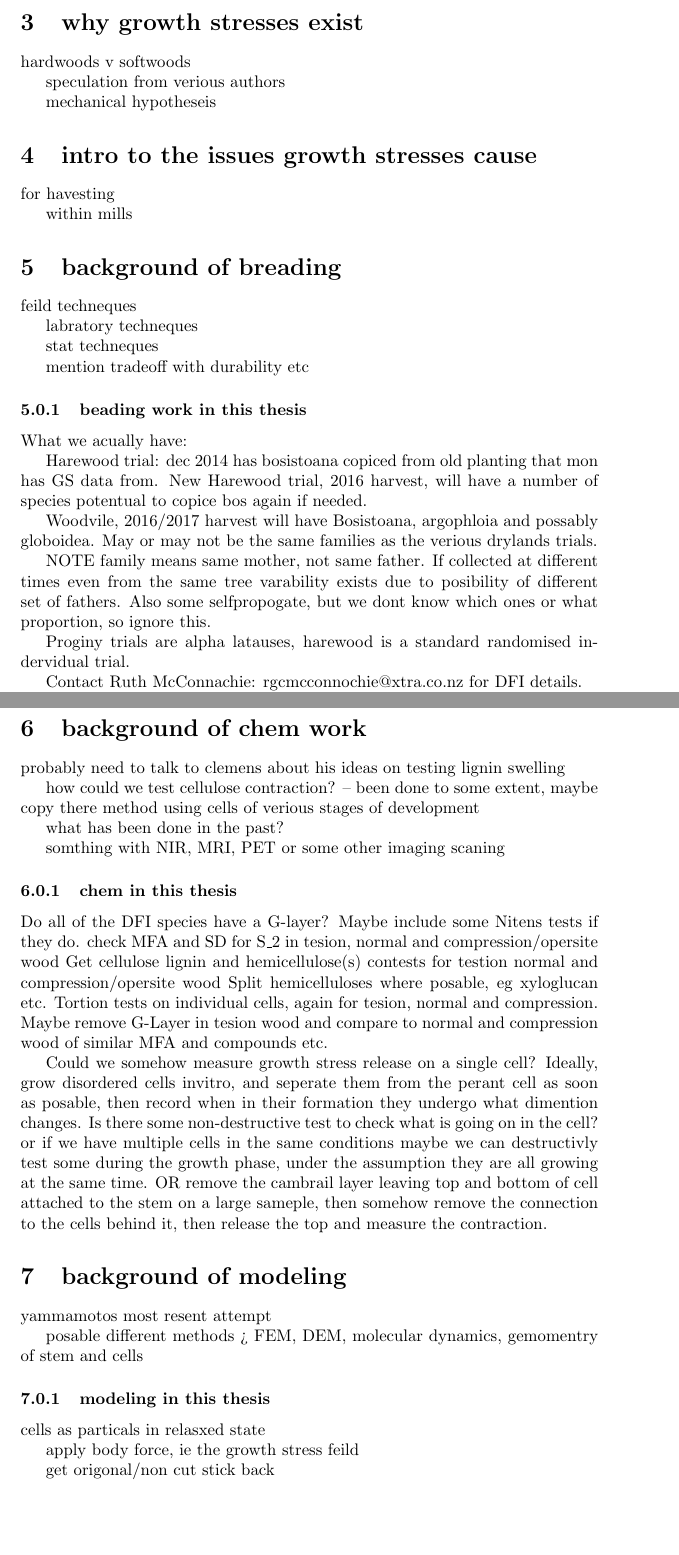
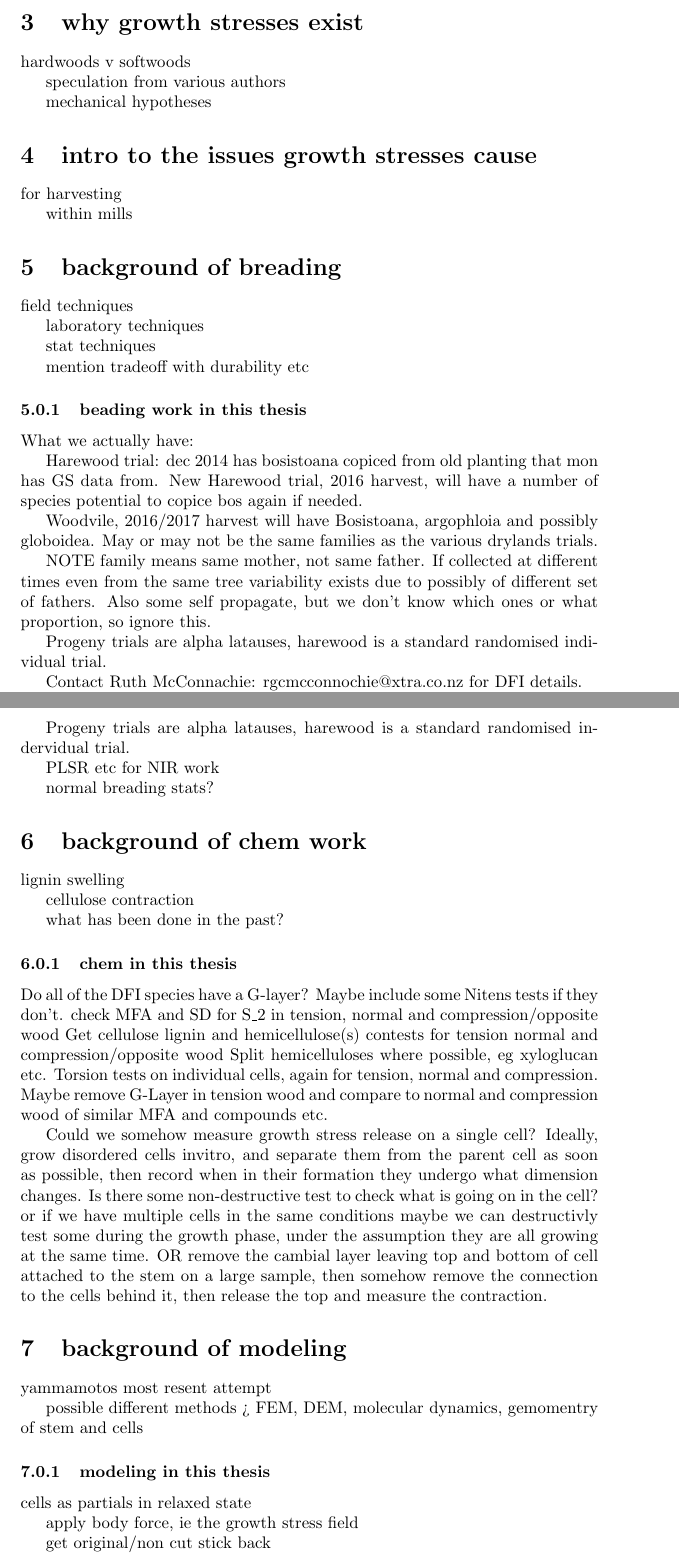
Before and after one commit to ntd14/proposal, a LaTeX document (proposal.tex): two parts of pages 2 and 3 of 4, joined at a grey line, cut so that both start at the same text, the shorter picture padded with empty space. Compiled offline with pdfLaTeX.

Commit message:
most spelling fixed

```diff
--- a/proposal.tex
+++ b/proposal.tex
@@ -88,42 +86,44 @@ issues with current understanding
 
 hardwoods v softwoods
 
-speculation from verious authors
+speculation from various authors
 
-mechanical hypotheseis
+mechanical hypotheses
 
 \section{intro to the issues growth stresses cause }
 
-for havesting
+for harvesting
 
 within mills
 
 \section{background of breading}
 
-feild techneques
+field techniques
 
-labratory techneques
+laboratory techniques
 
-stat techneques
+stat techniques
 
 mention tradeoff with durability etc
 
 \subsubsection{beading work in this thesis}
-What we acually have:
+What we actually have:
 
 Harewood trial:
 dec 2014 has bosistoana copiced from old planting that mon has GS data from.
-New Harewood trial, 2016 harvest, will have a number of species potentual to copice bos again if needed.
+New Harewood trial, 2016 harvest, will have a number of species potential to
+copice bos again if needed.
 
-Woodvile, 2016/2017 harvest will have Bosistoana, argophloia and possably globoidea.
-May or may not be the same families as the verious drylands trials.
+Woodvile, 2016/2017 harvest will have Bosistoana, argophloia and possibly globoidea.
+May or may not be the same families as the various drylands trials.
 
 NOTE family means same mother, not same father.
-If collected at different times even from the same tree varability exists due
-to posibility of different set of fathers. Also some selfpropogate, but we dont
+If collected at different times even from the same tree variability exists due
+to possibly of different set of fathers. Also some self propagate, but we don't
 know which ones or what proportion, so ignore this.
 
-Proginy trials are alpha latauses, harewood is a standard randomised indervidual trial.
+Progeny trials are alpha latauses, harewood is a standard randomised individual
+trial.
 
 Contact Ruth McConnachie: rgcmcconnochie@xtra.co.nz for DFI details.
 
@@ -142,41 +142,53 @@ on Sugi (Cryptomeria japonica) green logs using near-infraredspectroscopy
 
 statistics
 
+Progeny trials are alpha latauses, harewood is a standard randomised indervidual
+trial.
+
+PLSR etc for NIR work
+
+normal breading stats?
+
 \section{background of chem work}
 
-probably need to talk to clemens about his ideas on testing lignin swelling
+lignin swelling
 
-how could we test cellulose contraction? -- been done to some extent, maybe copy there method using cells of verious stages of development
+cellulose contraction
 
 what has been done in the past?
 
-somthing with NIR, MRI, PET or some other imaging scaning
 
 \subsubsection{chem in this thesis}
 
 Do all of the DFI species have a G-layer?
-Maybe include some Nitens tests if they do.
-check MFA and SD for S\_2 in tesion, normal and compression/opersite wood
-Get cellulose lignin and hemicellulose(s) contests for testion normal and compression/opersite wood
-    Split hemicelluloses where posable, eg xyloglucan etc.
-Tortion tests on individual cells, again for tesion, normal and compression. Maybe remove G-Layer in tesion wood and compare to normal and compression wood of similar MFA and compounds etc.
+Maybe include some Nitens tests if they don't.
+check MFA and SD for S\_2 in tension, normal and compression/opposite wood
+Get cellulose lignin and hemicellulose(s) contests for tension normal and
+compression/opposite wood Split hemicelluloses where possible, eg xyloglucan
+etc.
+Torsion tests on individual cells, again for tension, normal and compression. Maybe remove G-Layer
+in tension wood and compare to normal and compression wood of similar MFA and compounds etc.
 
 Could we somehow measure growth stress release on a single cell?
-Ideally, grow disordered cells invitro, and seperate them from the perant cell as soon as posable, then record when in their formation they undergo what dimention changes. Is there some non-destructive test to check what is going on in the cell? or if we have multiple cells in the same conditions maybe we can destructivly test some during the growth phase, under the assumption they are all growing at the same time.
+Ideally, grow disordered cells invitro, and separate them from the parent cell
+as soon as possible, then record when in their formation they undergo what
+dimension changes. Is there some non-destructive test to check what is going on in the cell? or if we have multiple cells in the same conditions maybe we can destructivly test some during the growth phase, under the assumption they are all growing at the same time.
 OR
-remove the cambrail layer leaving top and bottom of cell attached to the stem on a large sameple, then somehow remove the connection to the cells behind it, then release the top and measure the contraction.
+remove the cambial layer leaving top and bottom of cell attached to the stem on a large sample,
+then somehow remove the connection to the cells behind it, then release the top and measure the contraction.
 
 
 \section{background of modeling}
 
 yammamotos most resent attempt
 
-posable different methods > FEM, DEM, molecular dynamics, gemomentry of stem and cells
+possible different methods > FEM, DEM, molecular dynamics, gemomentry of stem
+and cells
 
 \subsubsection{modeling in this thesis}
-cells as particals in relasxed state
+cells as partials in relaxed state
 
-apply body force, ie the growth stress feild
+apply body force, ie the growth stress field
 
-get origonal/non cut stick back
+get original/non cut stick back
 
```
Also changed, not shown: proposal.pdf, proposal.tex (70 more changed lines), 5 other files.
